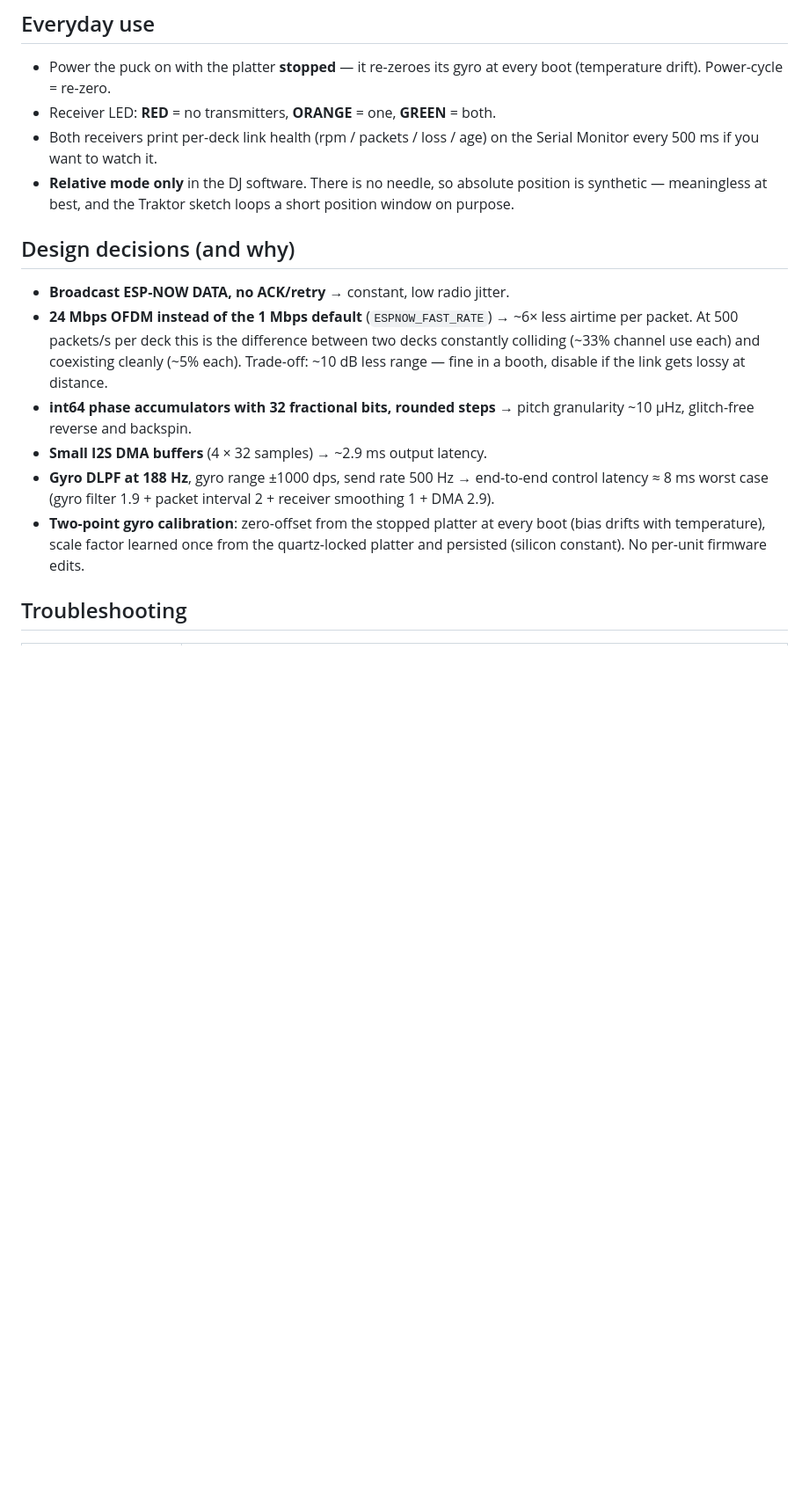
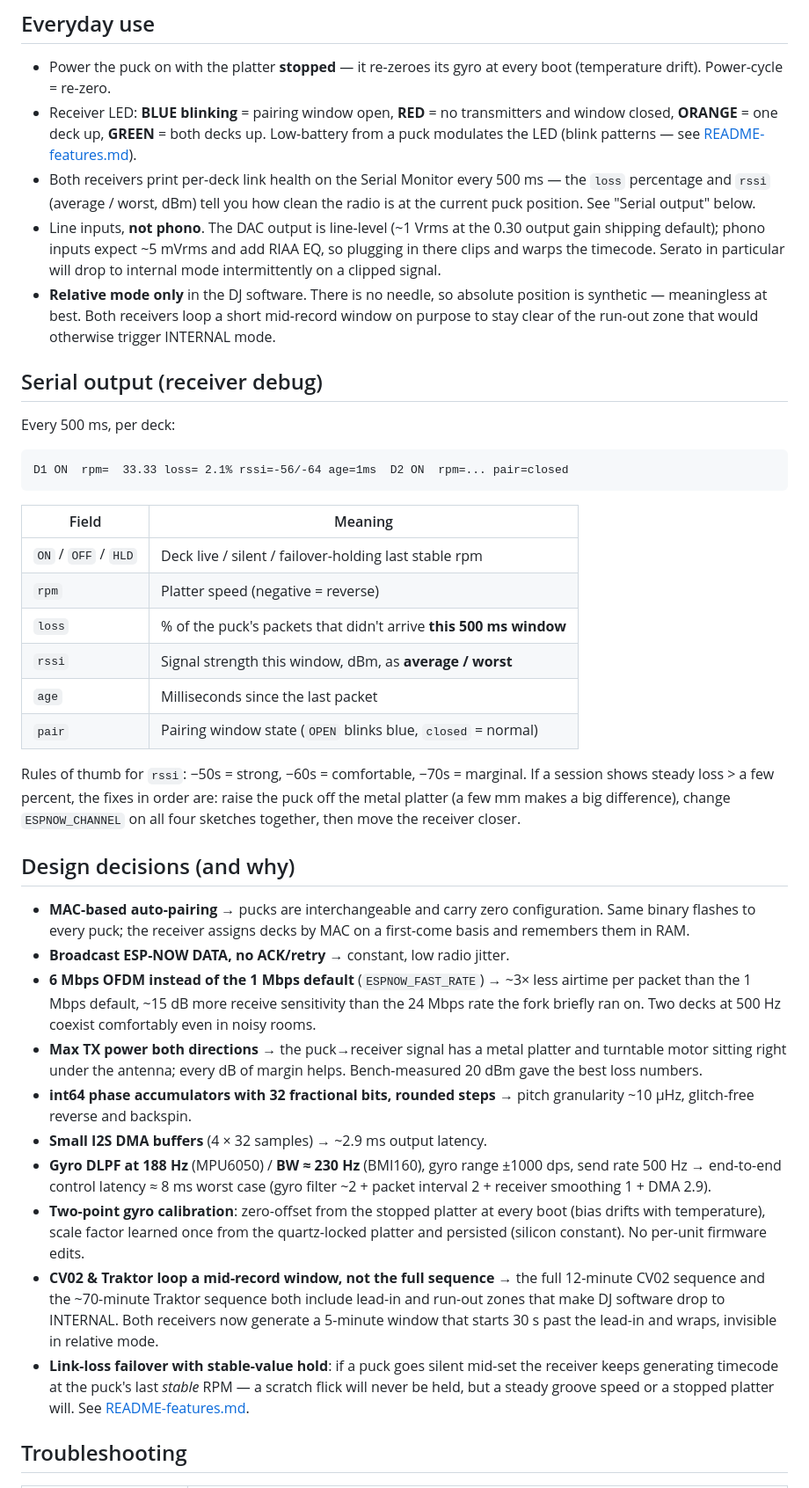
Before and after one commit to snowphish/DVS-Wireless-DIY-DJ-System, a Markdown page: README.md, the part around one of its changes. Shown at 88% size. Rendered like a GitHub page; blank space fills up the shorter version.

````diff
--- a/README.md
+++ b/README.md
@@ -69,31 +96,77 @@ flashed.
 
 - Power the puck on with the platter **stopped** — it re-zeroes its gyro at
   every boot (temperature drift). Power-cycle = re-zero.
-- Receiver LED: **RED** = no transmitters, **ORANGE** = one, **GREEN** = both.
-- Both receivers print per-deck link health (rpm / packets / loss / age) on
-  the Serial Monitor every 500 ms if you want to watch it.
+- Receiver LED: **BLUE blinking** = pairing window open, **RED** = no
+  transmitters and window closed, **ORANGE** = one deck up, **GREEN** = both
+  decks up. Low-battery from a puck modulates the LED (blink patterns —
+  see [README-features.md](README-features.md)).
+- Both receivers print per-deck link health on the Serial Monitor every 500
+  ms — the `loss` percentage and `rssi` (average / worst, dBm) tell you how
+  clean the radio is at the current puck position. See "Serial output" below.
+- Line inputs, **not phono**. The DAC output is line-level (~1 Vrms at the
+  0.30 output gain shipping default); phono inputs expect ~5 mVrms and add
+  RIAA EQ, so plugging in there clips and warps the timecode. Serato in
+  particular will drop to internal mode intermittently on a clipped signal.
 - **Relative mode only** in the DJ software. There is no needle, so absolute
-  position is synthetic — meaningless at best, and the Traktor sketch loops
-  a short position window on purpose.
+  position is synthetic — meaningless at best. Both receivers loop a short
+  mid-record window on purpose to stay clear of the run-out zone that would
+  otherwise trigger INTERNAL mode.
+
+## Serial output (receiver debug)
+
+Every 500 ms, per deck:
+
+```
+D1 ON  rpm=  33.33 loss= 2.1% rssi=-56/-64 age=1ms  D2 ON  rpm=... pair=closed
+```
+
+| Field | Meaning |
+|---|---|
+| `ON` / `OFF` / `HLD` | Deck live / silent / failover-holding last stable rpm |
+| `rpm` | Platter speed (negative = reverse) |
+| `loss` | % of the puck's packets that didn't arrive **this 500 ms window** |
+| `rssi` | Signal strength this window, dBm, as **average / worst** |
+| `age` | Milliseconds since the last packet |
+| `pair` | Pairing window state (`OPEN` blinks blue, `closed` = normal) |
+
+Rules of thumb for `rssi`: −50s = strong, −60s = comfortable, −70s = marginal.
+If a session shows steady loss > a few percent, the fixes in order are: raise
+the puck off the metal platter (a few mm makes a big difference), change
+`ESPNOW_CHANNEL` on all four sketches together, then move the receiver
+closer.
 
 ## Design decisions (and why)
 
+- **MAC-based auto-pairing** → pucks are interchangeable and carry zero
+  configuration. Same binary flashes to every puck; the receiver assigns
+  decks by MAC on a first-come basis and remembers them in RAM.
 - **Broadcast ESP-NOW DATA, no ACK/retry** → constant, low radio jitter.
-- **24 Mbps OFDM instead of the 1 Mbps default** (`ESPNOW_FAST_RATE`) →
-  ~6× less airtime per packet. At 500 packets/s per deck this is the
-  difference between two decks constantly colliding (~33% channel use each)
-  and coexisting cleanly (~5% each). Trade-off: ~10 dB less range — fine in
-  a booth, disable if the link gets lossy at distance.
+- **6 Mbps OFDM instead of the 1 Mbps default** (`ESPNOW_FAST_RATE`) →
+  ~3× less airtime per packet than the 1 Mbps default, ~15 dB more receive
+  sensitivity than the 24 Mbps rate the fork briefly ran on. Two decks at
+  500 Hz coexist comfortably even in noisy rooms.
+- **Max TX power both directions** → the puck→receiver signal has a metal
+  platter and turntable motor sitting right under the antenna; every dB of
+  margin helps. Bench-measured 20 dBm gave the best loss numbers.
 - **int64 phase accumulators with 32 fractional bits, rounded steps** →
   pitch granularity ~10 µHz, glitch-free reverse and backspin.
 - **Small I2S DMA buffers** (4 × 32 samples) → ~2.9 ms output latency.
-- **Gyro DLPF at 188 Hz**, gyro range ±1000 dps, send rate 500 Hz →
-  end-to-end control latency ≈ 8 ms worst case (gyro filter 1.9 + packet
-  interval 2 + receiver smoothing 1 + DMA 2.9).
+- **Gyro DLPF at 188 Hz** (MPU6050) / **BW ≈ 230 Hz** (BMI160), gyro range
+  ±1000 dps, send rate 500 Hz → end-to-end control latency ≈ 8 ms worst
+  case (gyro filter ~2 + packet interval 2 + receiver smoothing 1 + DMA 2.9).
 - **Two-point gyro calibration**: zero-offset from the stopped platter at
   every boot (bias drifts with temperature), scale factor learned once from
   the quartz-locked platter and persisted (silicon constant). No per-unit
   firmware edits.
+- **CV02 & Traktor loop a mid-record window, not the full sequence** → the
+  full 12-minute CV02 sequence and the ~70-minute Traktor sequence both
+  include lead-in and run-out zones that make DJ software drop to
+  INTERNAL. Both receivers now generate a 5-minute window that starts 30 s
+  past the lead-in and wraps, invisible in relative mode.
+- **Link-loss failover with stable-value hold**: if a puck goes silent
+  mid-set the receiver keeps generating timecode at the puck's last
+  *stable* RPM — a scratch flick will never be held, but a steady groove
+  speed or a stopped platter will. See [README-features.md](README-features.md).
 
 ## Troubleshooting
 
````
Also changed, not shown: other parts of README.md (+61 -32 lines), README-features.md (+17 -9 lines).
